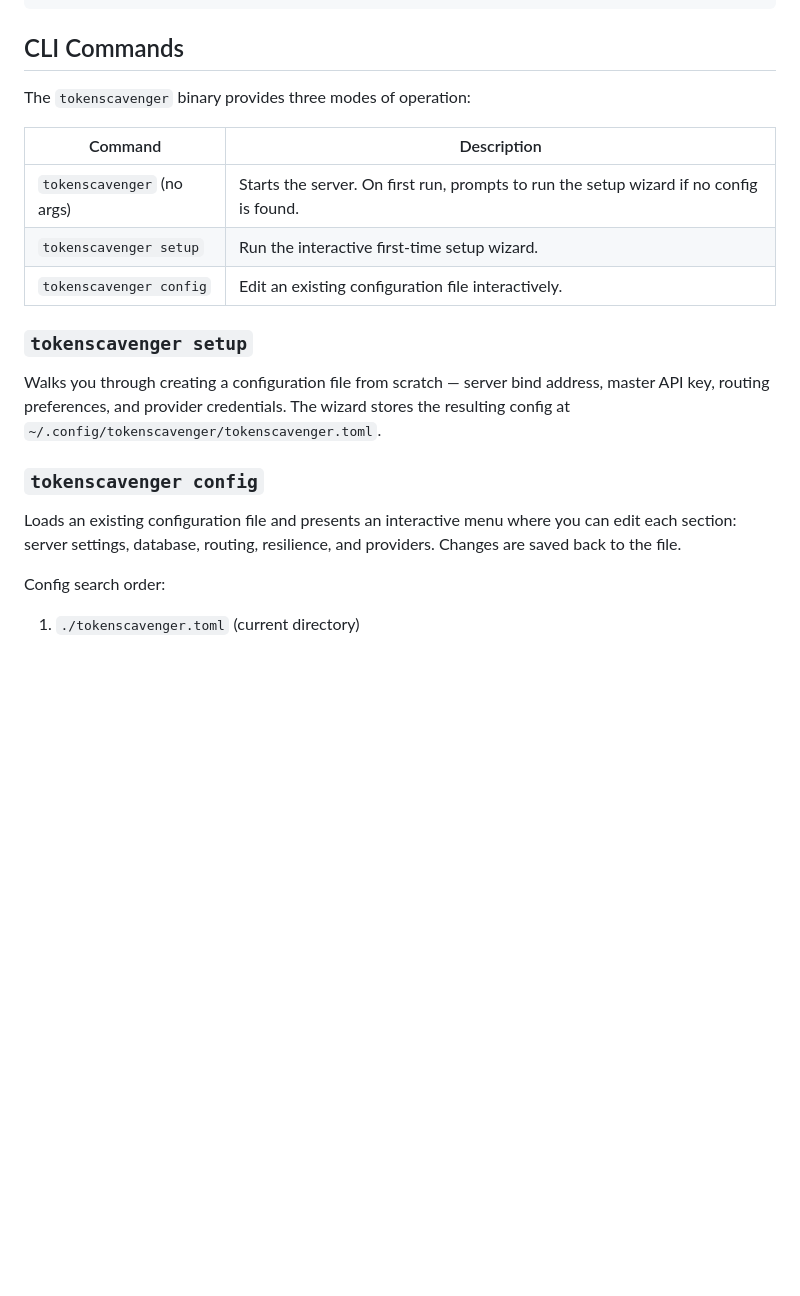
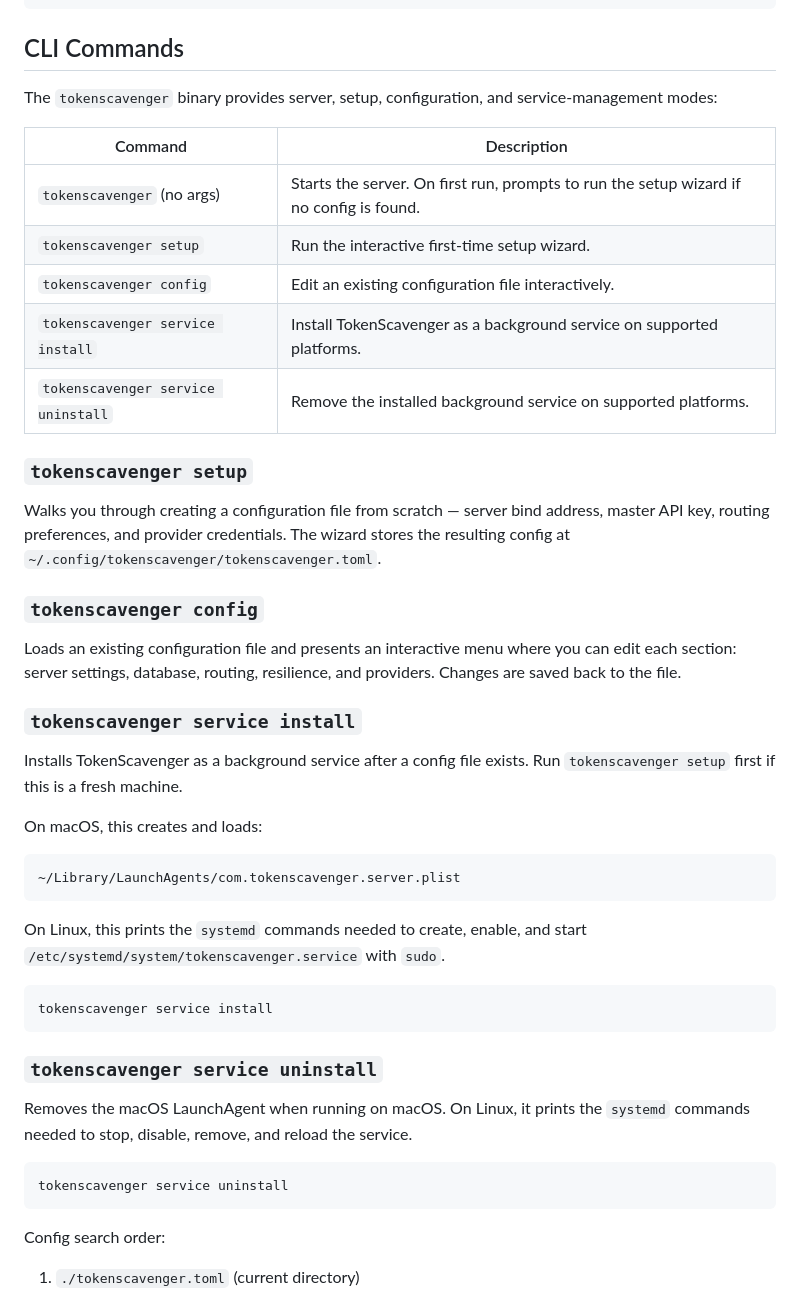
Before and after one commit to kabudu/token-scavenger, a Markdown page: README.md, the part around the change. GitHub-like rendering; blank space fills up the shorter version.

Commit message:
docs: update

````diff
--- a/README.md
+++ b/README.md
@@ -182,13 +182,15 @@ src/
 
 ## CLI Commands
 
-The `tokenscavenger` binary provides three modes of operation:
+The `tokenscavenger` binary provides server, setup, configuration, and service-management modes:
 
-| Command                    | Description                                                                             |
-| -------------------------- | --------------------------------------------------------------------------------------- |
-| `tokenscavenger` (no args) | Starts the server. On first run, prompts to run the setup wizard if no config is found. |
-| `tokenscavenger setup`     | Run the interactive first-time setup wizard.                                            |
-| `tokenscavenger config`    | Edit an existing configuration file interactively.                                      |
+| Command                                | Description                                                                             |
+| -------------------------------------- | --------------------------------------------------------------------------------------- |
+| `tokenscavenger` (no args)             | Starts the server. On first run, prompts to run the setup wizard if no config is found. |
+| `tokenscavenger setup`                 | Run the interactive first-time setup wizard.                                            |
+| `tokenscavenger config`                | Edit an existing configuration file interactively.                                      |
+| `tokenscavenger service install`       | Install TokenScavenger as a background service on supported platforms.                  |
+| `tokenscavenger service uninstall`     | Remove the installed background service on supported platforms.                         |
 
 ### `tokenscavenger setup`
 
@@ -201,6 +203,33 @@ the resulting config at `~/.config/tokenscavenger/tokenscavenger.toml`.
 Loads an existing configuration file and presents an interactive menu where you
 can edit each section: server settings, database, routing, resilience, and
 providers. Changes are saved back to the file.
+
+### `tokenscavenger service install`
+
+Installs TokenScavenger as a background service after a config file exists. Run
+`tokenscavenger setup` first if this is a fresh machine.
+
+On macOS, this creates and loads:
+
+```text
+~/Library/LaunchAgents/com.tokenscavenger.server.plist
+```
+
+On Linux, this prints the `systemd` commands needed to create, enable, and start
+`/etc/systemd/system/tokenscavenger.service` with `sudo`.
+
+```bash
+tokenscavenger service install
+```
+
+### `tokenscavenger service uninstall`
+
+Removes the macOS LaunchAgent when running on macOS. On Linux, it prints the
+`systemd` commands needed to stop, disable, remove, and reload the service.
+
+```bash
+tokenscavenger service uninstall
+```
 
 Config search order:
 
````
